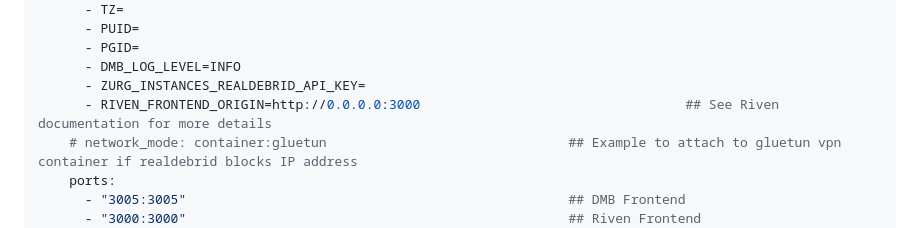
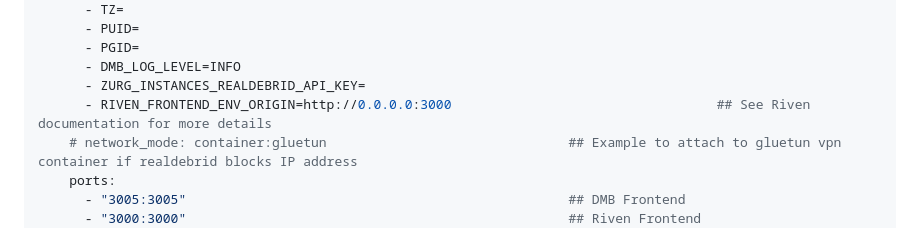
Before and after one commit to I-am-PUID-0/DMB, a Markdown page: README.md, the part around the change. Rendered like a GitHub page.

Commit message:
docs(readme): RIVEN_FRONTEND_ENV_ORIGIN

```diff
--- a/README.md
+++ b/README.md
@@ -61,7 +61,7 @@ services:
       - PGID=
       - DMB_LOG_LEVEL=INFO
       - ZURG_INSTANCES_REALDEBRID_API_KEY=
-      - RIVEN_FRONTEND_ORIGIN=http://0.0.0.0:3000                                  ## See Riven documentation for more details
+      - RIVEN_FRONTEND_ENV_ORIGIN=http://0.0.0.0:3000                                  ## See Riven documentation for more details
     # network_mode: container:gluetun                               ## Example to attach to gluetun vpn container if realdebrid blocks IP address
     ports:
       - "3005:3005"                                                 ## DMB Frontend
```
